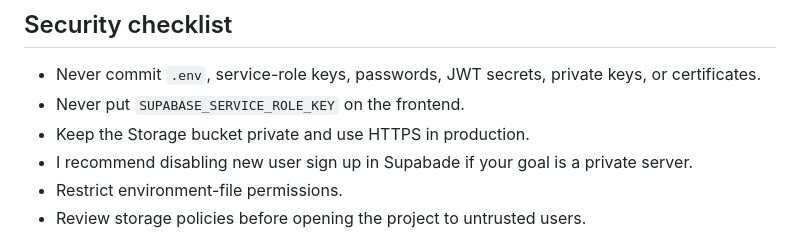
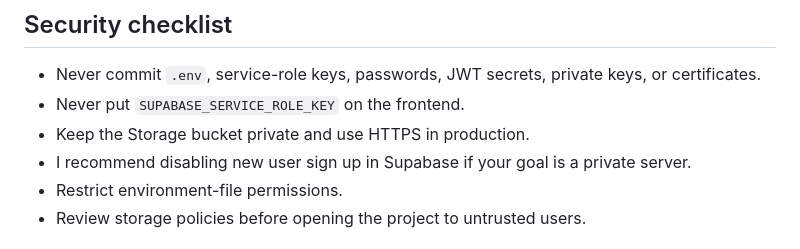
Before and after one commit to adilevy1011/streaming, a Markdown page: docs/setup.md, the part around the change. Drawn GitHub-style.

```diff
--- a/docs/setup.md
+++ b/docs/setup.md
@@ -160,7 +160,7 @@ sudo nginx -t && sudo systemctl reload nginx
 - Never commit `.env`, service-role keys, passwords, JWT secrets, private keys, or certificates.
 - Never put `SUPABASE_SERVICE_ROLE_KEY` on the frontend.
 - Keep the Storage bucket private and use HTTPS in production.
-- I recommend disabling new user sign up in Supabade if your goal is a private server.
+- I recommend disabling new user sign up in Supabase if your goal is a private server.
 - Restrict environment-file permissions.
 - Review storage policies before opening the project to untrusted users.
 ### Security note
```
